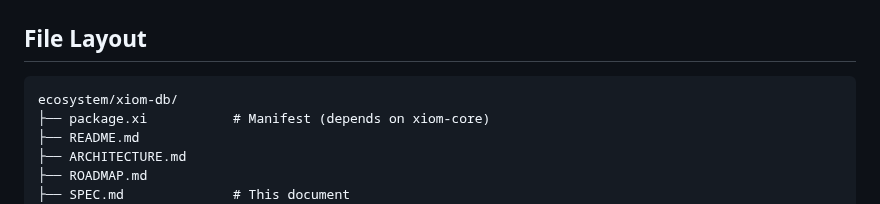
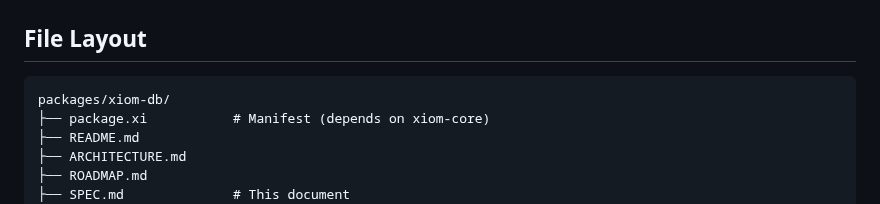
Before and after one commit to xiom-projects/xiom-orbitdb, a Markdown page: SPEC.md, the part around the change. Drawn GitHub-style.

Commit message:
chore(reorg): fix 64 broken ecosystem→packages path references across 29 files after monorepo restructure

````diff
--- a/SPEC.md
+++ b/SPEC.md
@@ -159,7 +159,7 @@ Public operations return `Bool` / `Option[T]`; fallible internal operations retu
 ## File Layout
 
 ```
-ecosystem/xiom-db/
+packages/xiom-db/
 ├── package.xi           # Manifest (depends on xiom-core)
 ├── README.md
 ├── ARCHITECTURE.md
````
